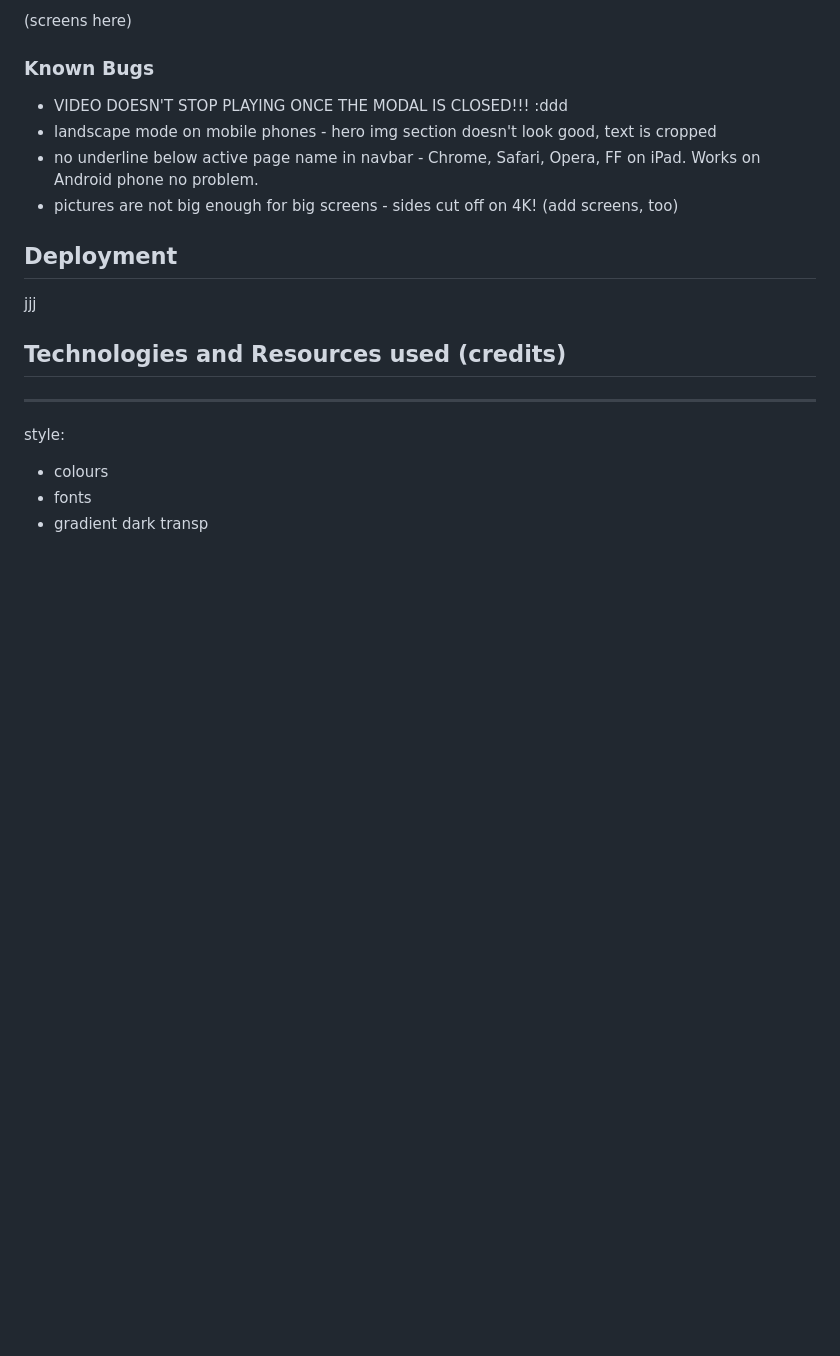
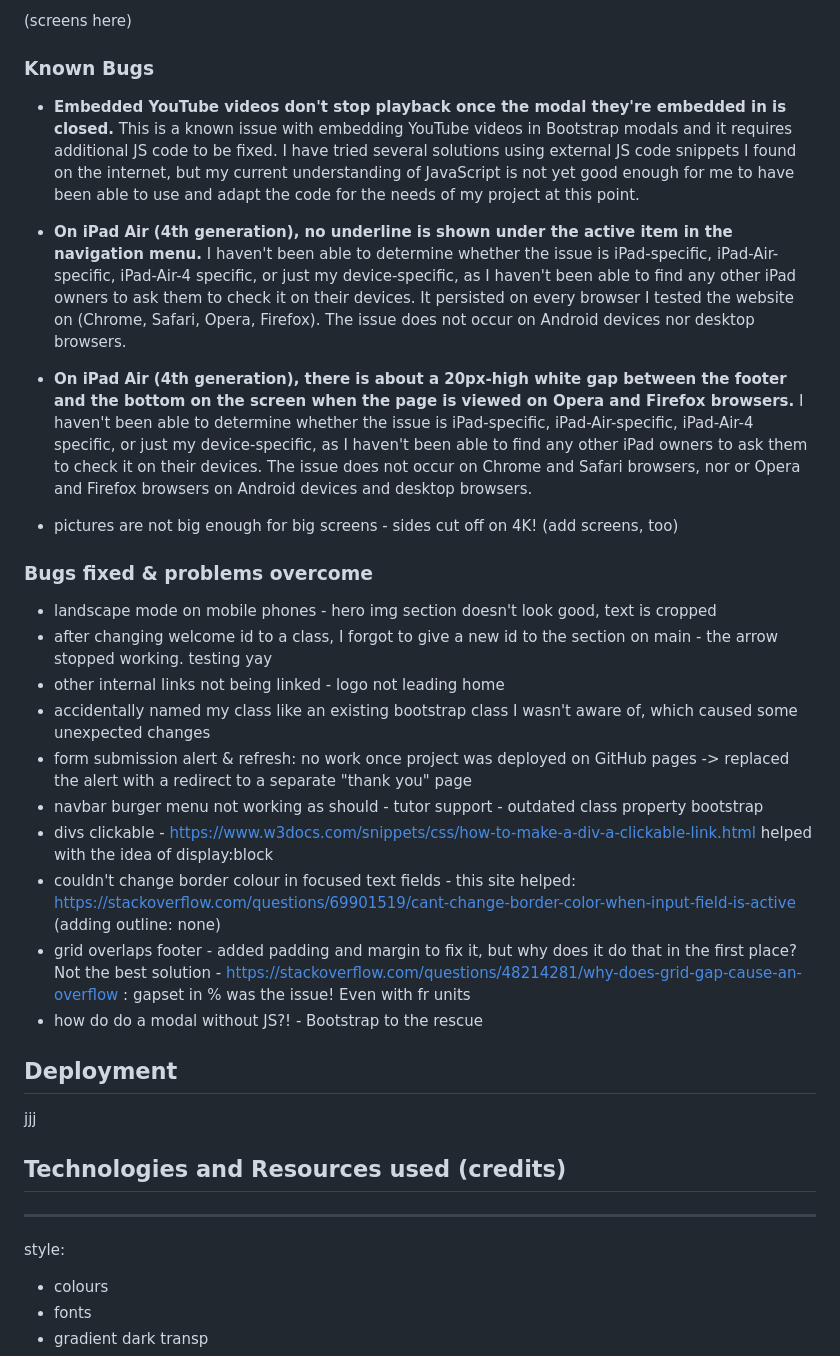
Before and after one commit to Shirral/folksy-stichers, a Markdown page: README.md, the part around the change. Rendered like a GitHub page; blank space fills up the shorter version.

Commit message:
Add text to the "Testing" section of README.md

```diff
--- a/README.md
+++ b/README.md
@@ -308,11 +308,29 @@ The website has been tested on a variety of screen sizes (resizing the browser w
 
 ### Known Bugs
 
-- VIDEO DOESN'T STOP PLAYING ONCE THE MODAL IS CLOSED!!! :ddd
-- landscape mode on mobile phones - hero img section doesn't look good, text is cropped
-- no underline below active page name in navbar - Chrome, Safari, Opera, FF on iPad. Works on Android phone no problem.
+- **Embedded YouTube videos don't stop playback once the modal they're embedded in is closed.** This is a known issue with embedding YouTube videos in Bootstrap modals and it requires additional JS code to be fixed. I have tried several solutions using external JS code snippets I found on the internet, but my current understanding of JavaScript is not yet good enough for me to have been able to use and adapt the code for the needs of my project at this point.
+
+- **On iPad Air (4th generation), no underline is shown under the active item in the navigation menu.** I haven't been able to determine whether the issue is iPad-specific, iPad-Air-specific, iPad-Air-4 specific, or just my device-specific, as I haven't been able to find any other iPad owners to ask them to check it on their devices. It persisted on every browser I tested the website on (Chrome, Safari, Opera, Firefox). The issue does not occur on Android devices nor desktop browsers.
+
+- **On iPad Air (4th generation), there is about a 20px-high white gap between the footer and the bottom on the screen when the page is viewed on Opera and Firefox browsers.** I haven't been able to determine whether the issue is iPad-specific, iPad-Air-specific, iPad-Air-4 specific, or just my device-specific, as I haven't been able to find any other iPad owners to ask them to check it on their devices. The issue does not occur on Chrome and Safari browsers, nor or Opera and Firefox browsers on Android devices and desktop browsers.
+
+
+
 - pictures are not big enough for big screens - sides cut off on 4K!
 (add screens, too)
+
+### Bugs fixed & problems overcome
+
+- landscape mode on mobile phones - hero img section doesn't look good, text is cropped
+- after changing welcome id to a class, I forgot to give a new id to the section on main - the arrow stopped working. testing yay
+- other internal links not being linked - logo not leading home
+- accidentally named my class like an existing bootstrap class I wasn't aware of, which caused some unexpected changes
+- form submission alert & refresh: no work once project was deployed on GitHub pages -> replaced the alert with a redirect to a separate "thank you" page
+- navbar burger menu not working as should - tutor support - outdated class property bootstrap
+- divs clickable - https://www.w3docs.com/snippets/css/how-to-make-a-div-a-clickable-link.html helped with the idea of display:block
+- couldn't change border colour in focused text fields - this site helped: https://stackoverflow.com/questions/69901519/cant-change-border-color-when-input-field-is-active (adding outline: none)
+- grid overlaps footer - added padding and margin to fix it, but why does it do that in the first place? Not the best solution - https://stackoverflow.com/questions/48214281/why-does-grid-gap-cause-an-overflow : gapset in % was the issue! Even with fr units
+- how do do a modal without JS?! - Bootstrap to the rescue
 
 ## Deployment
 
```
